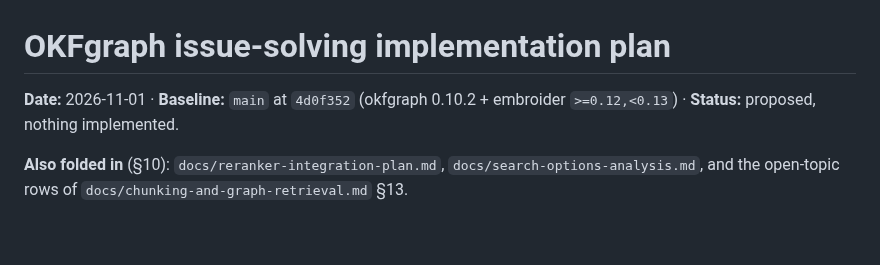
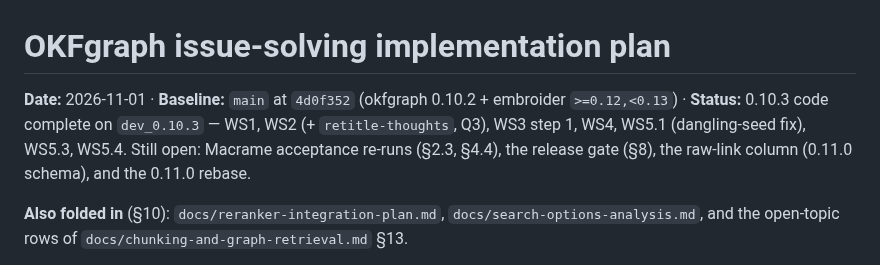
Before and after one commit to opticsWolf/OKFgraph, a Markdown page: docs/issue-solving-implementation-plan.md, the part around the change. Rendered like a GitHub page; blank space fills up the shorter version.

Commit message:
Plan: record 0.10.3 implementation status
Co-Authored-By: Claude Opus 5.5 <noreply@anthropic.com>

```diff
--- a/docs/issue-solving-implementation-plan.md
+++ b/docs/issue-solving-implementation-plan.md
@@ -1,7 +1,11 @@
 # OKFgraph issue-solving implementation plan
 
 **Date:** 2026-11-01 · **Baseline:** `main` at `4d0f352` (okfgraph 0.10.2 +
-embroider `>=0.12,<0.13`) · **Status:** proposed, nothing implemented.
+embroider `>=0.12,<0.13`) · **Status:** 0.10.3 code complete on
+`dev_0.10.3` — WS1, WS2 (+ `retitle-thoughts`, Q3), WS3 step 1, WS4,
+WS5.1 (dangling-seed fix), WS5.3, WS5.4. Still open: Macrame acceptance
+re-runs (§2.3, §4.4), the release gate (§8), the raw-link column (0.11.0
+schema), and the 0.11.0 rebase.
 
 **Also folded in** (§10): `docs/reranker-integration-plan.md`,
 `docs/search-options-analysis.md`, and the open-topic rows of
```
